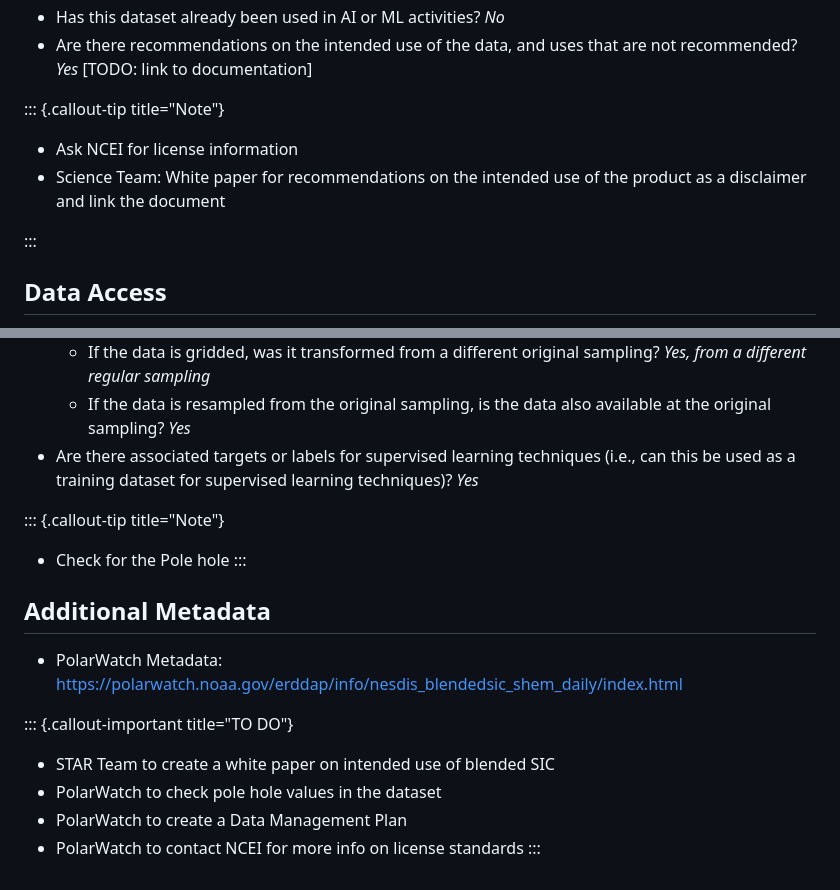
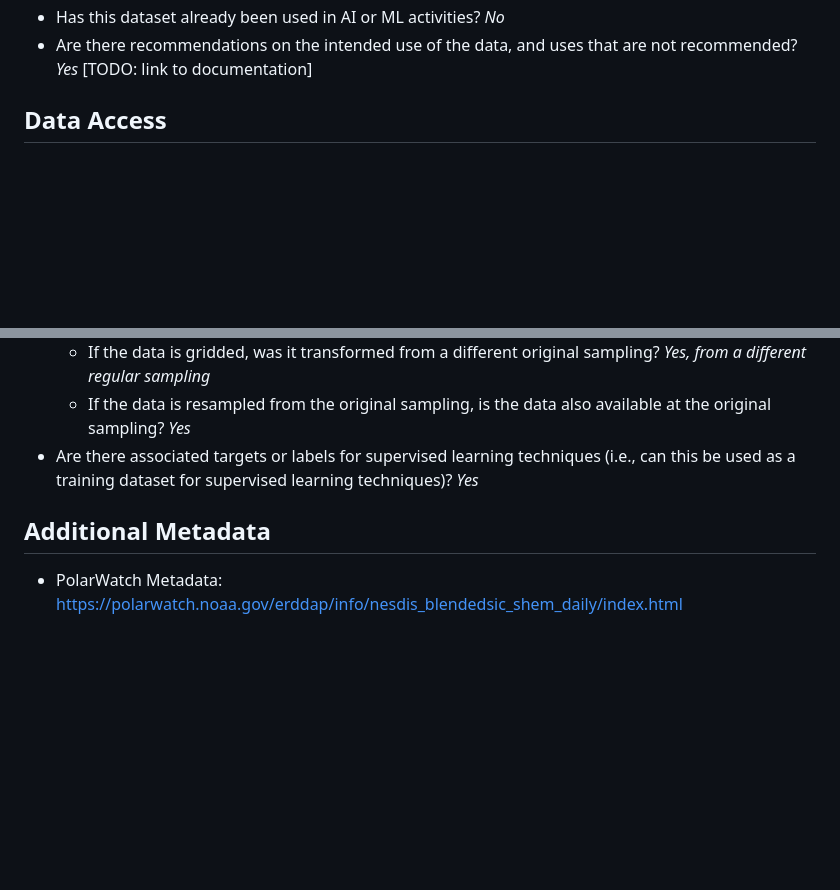
Before and after one commit to polarwatch/datamanagement, a Markdown page: datasets/nesdis_blendedsic_shem_daily/ai-ready.md, 2 parts joined by grey strips. Drawn GitHub-style; blank space fills up the shorter version.

```diff
--- a/datasets/nesdis_blendedsic_shem_daily/ai-ready.md
+++ b/datasets/nesdis_blendedsic_shem_daily/ai-ready.md
@@ -72,14 +72,6 @@
 - Has this dataset already been used in AI or ML activities? _No_
 - Are there recommendations on the intended use of the data, and uses that are not recommended? _Yes_ [TODO: link to documentation]
 
-
-::: {.callout-tip title="Note"}
-* Ask NCEI for license information
-* Science Team: White paper for recommendations on the intended use of the product as a disclaimer and link the document
-
-:::
-
-
 ## Data Access
 - What is/are the major file formats? netcdf
   - Is this format machine-readable? _Yes_
@@ -114,17 +106,6 @@
 - Are there associated targets or labels for supervised learning techniques (i.e., can this be
   used as a training dataset for supervised learning techniques)? _Yes_
 
-::: {.callout-tip title="Note"}
-* Check for the Pole hole
-:::
-
 
 ##  Additional Metadata
 * PolarWatch Metadata: https://polarwatch.noaa.gov/erddap/info/nesdis_blendedsic_shem_daily/index.html
-
-::: {.callout-important title="TO DO"}
-* STAR Team to create a white paper on intended use of blended SIC
-* PolarWatch to check pole hole values in the dataset
-* PolarWatch to create a Data Management Plan
-* PolarWatch to contact NCEI for more info on license standards
-:::
```
Also changed, not shown: datasets/nesdis_blendedsic_nhem_daily/ai-ready.md (+0 -14 lines).
